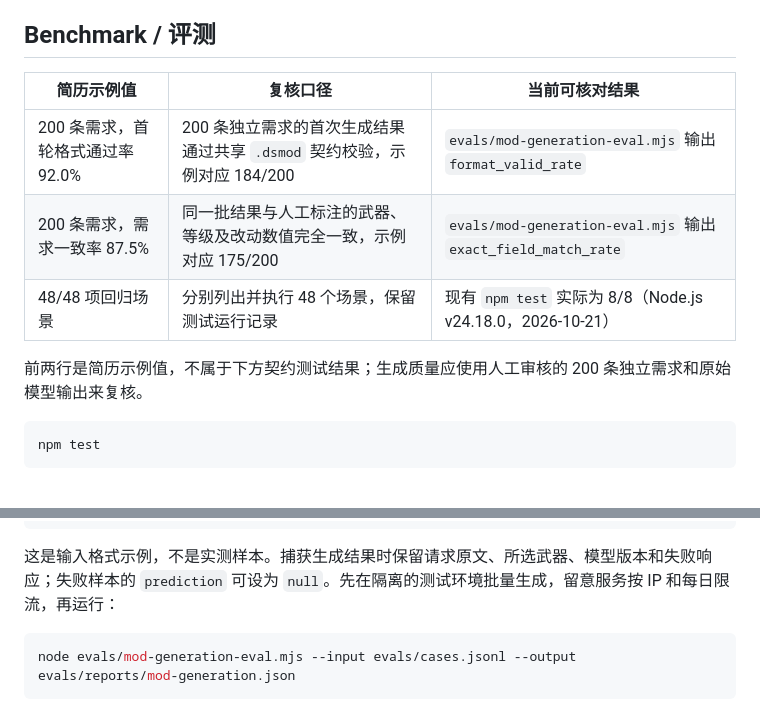
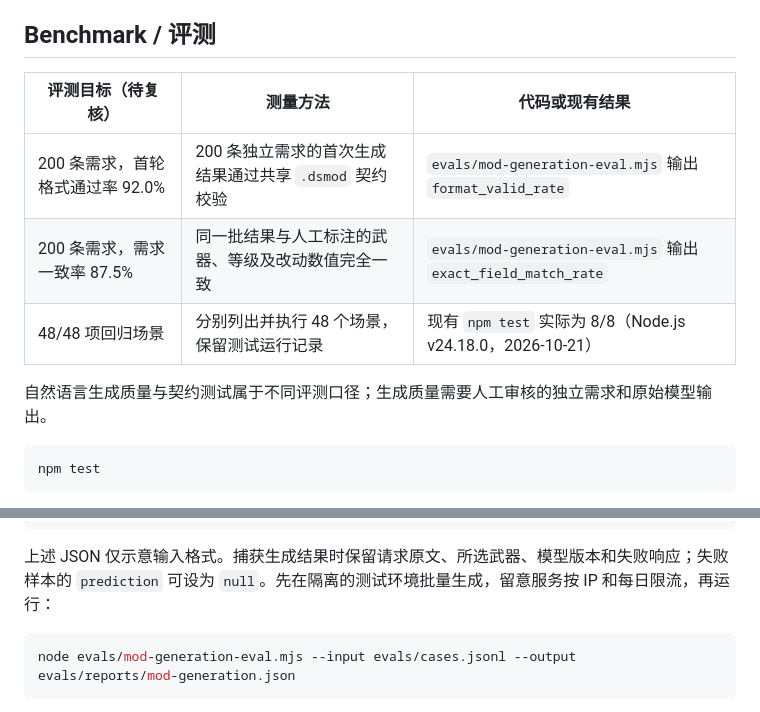
Before and after one commit to ck-711/Mod-Agent, a Markdown page: README.md, 2 parts joined by grey strips. GitHub-like rendering.

Commit message:
docs(eval): present benchmark goals for reviewers

````diff
--- a/README.md
+++ b/README.md
@@ -136,13 +136,13 @@ Unity 加载器也会校验模组。它最多读取 Mods 目录顶层的 50 个
 
 ## Benchmark / 评测
 
-| 简历示例值 | 复核口径 | 当前可核对结果 |
+| 评测目标（待复核） | 测量方法 | 代码或现有结果 |
 | --- | --- | --- |
-| 200 条需求，首轮格式通过率 92.0% | 200 条独立需求的首次生成结果通过共享 `.dsmod` 契约校验，示例对应 184/200 | `evals/mod-generation-eval.mjs` 输出 `format_valid_rate` |
-| 200 条需求，需求一致率 87.5% | 同一批结果与人工标注的武器、等级及改动数值完全一致，示例对应 175/200 | `evals/mod-generation-eval.mjs` 输出 `exact_field_match_rate` |
+| 200 条需求，首轮格式通过率 92.0% | 200 条独立需求的首次生成结果通过共享 `.dsmod` 契约校验 | `evals/mod-generation-eval.mjs` 输出 `format_valid_rate` |
+| 200 条需求，需求一致率 87.5% | 同一批结果与人工标注的武器、等级及改动数值完全一致 | `evals/mod-generation-eval.mjs` 输出 `exact_field_match_rate` |
 | 48/48 项回归场景 | 分别列出并执行 48 个场景，保留测试运行记录 | 现有 `npm test` 实际为 8/8（Node.js v24.18.0，2026-10-21） |
 
-前两行是简历示例值，不属于下方契约测试结果；生成质量应使用人工审核的 200 条独立需求和原始模型输出来复核。
+自然语言生成质量与契约测试属于不同评测口径；生成质量需要人工审核的独立需求和原始模型输出。
 
 ```powershell
 npm test
@@ -156,7 +156,7 @@ npm test
 {"id":"example-saw","expected":{"gameId":"dots-survivors","schemaVersion":1,"id":"gold-saw","title":"Gold Saw","weapons":[{"weaponType":"SawBlade","levels":[{"level":1,"overrideDamage":true,"damage":28,"overrideCooldown":false,"cooldownSeconds":0}]}]},"prediction":{"gameId":"dots-survivors","schemaVersion":1,"id":"model-saw","title":"Model Saw","weapons":[{"weaponType":"SawBlade","levels":[{"level":1,"overrideDamage":true,"damage":28,"overrideCooldown":false,"cooldownSeconds":0}]}]}}
 ```
 
-这是输入格式示例，不是实测样本。捕获生成结果时保留请求原文、所选武器、模型版本和失败响应；失败样本的 `prediction` 可设为 `null`。先在隔离的测试环境批量生成，留意服务按 IP 和每日限流，再运行：
+上述 JSON 仅示意输入格式。捕获生成结果时保留请求原文、所选武器、模型版本和失败响应；失败样本的 `prediction` 可设为 `null`。先在隔离的测试环境批量生成，留意服务按 IP 和每日限流，再运行：
 
 ```powershell
 node evals/mod-generation-eval.mjs --input evals/cases.jsonl --output evals/reports/mod-generation.json
````
